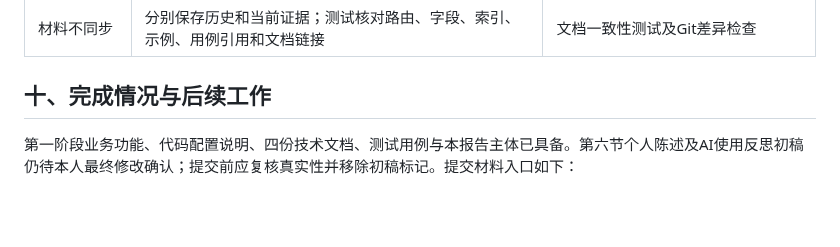
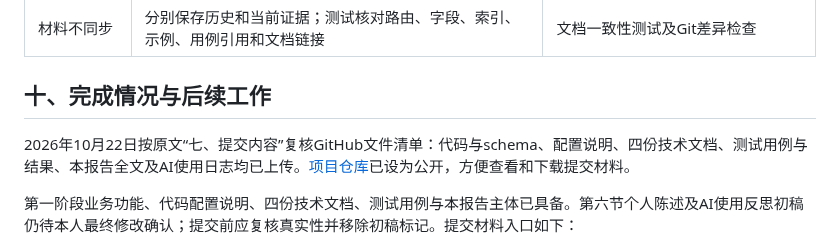
Before and after one commit to Beejiaang/mongodb-survey-system, a Markdown page: docs/项目完成报告.md, the part around the change. Rendered like a GitHub page; blank space fills up the shorter version.

```diff
--- a/docs/项目完成报告.md
+++ b/docs/项目完成报告.md
@@ -214,6 +214,8 @@ AI在检查和测试中也发现过并发提交误判、测试资源未关闭等
 
 ## 十、完成情况与后续工作
 
+2026年10月22日按原文“七、提交内容”复核GitHub文件清单：代码与schema、配置说明、四份技术文档、测试用例与结果、本报告全文及AI使用日志均已上传。[项目仓库](https://github.com/Beejiaang/mongodb-survey-system)已设为公开，方便查看和下载提交材料。
+
 第一阶段业务功能、代码配置说明、四份技术文档、测试用例与本报告主体已具备。第六节个人陈述及AI使用反思初稿仍待本人最终修改确认；提交前应复核真实性并移除初稿标记。提交材料入口如下：
 
 后续修改按[协作规则](../AGENTS.md)同步维护测试用例、本报告、测试说明、需求清单及相关设计/使用文档。历史证据保留版本与日期，当前完成状态按最新实测更新；N01仍待执行，不随自动回归通过而改成通过。
```
Also changed, not shown: README.md (+2 -2 lines), docs/测试说明.md (+6 -0 lines).
